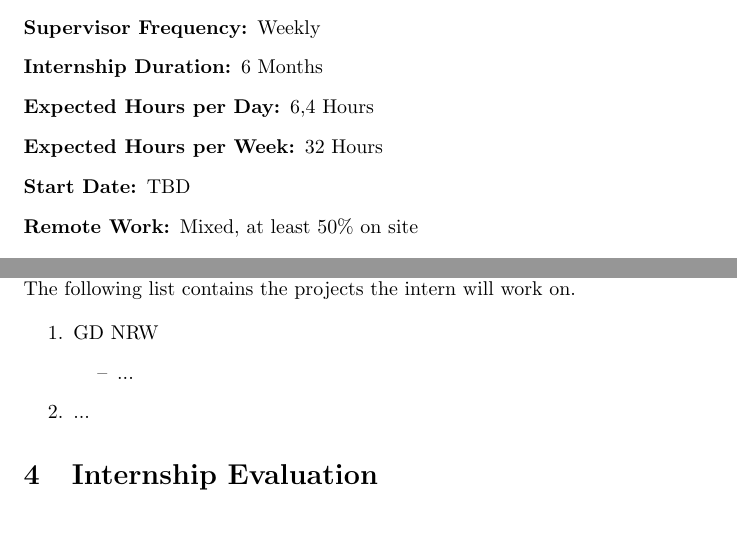
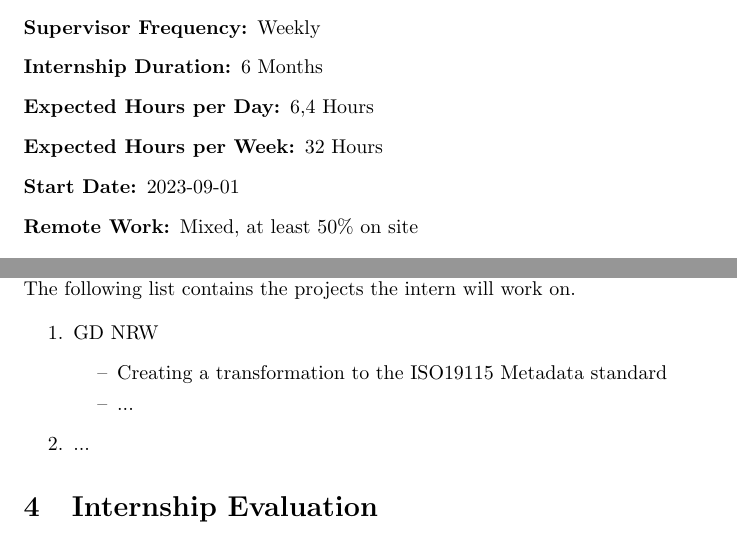
Before and after one commit to Leg-en/Learning-Agreement, a LaTeX document (lag.tex): two parts of pages 2 and 3 of 3, joined at a grey line, cut so that both start at the same text. Compiled offline with pdfLaTeX.

Commit message:
small fixes

```diff
--- a/lag.tex
+++ b/lag.tex
@@ -6,6 +6,7 @@
 \usepackage[english]{babel} % For language-specific hyphenation patterns
 \usepackage[hidelinks]{hyperref} % For clickable links
 \usepackage{enumitem}
+\usepackage[]{datetime2}
 \def\labelitemi{--}
 
 \title{Learning Agreement}
@@ -32,7 +33,7 @@ In the following section basic information's about the internship will be provid
     \item[Internship Duration:] 6 Months
     \item[Expected Hours per Day:] 6,4 Hours
     \item[Expected Hours per Week:] 32 Hours
-    \item[Start Date:] TBD
+    \item[Start Date:] 2023-09-01
     \item[Remote Work:] Mixed, at least 50\% on site
     \end{description}
 
@@ -74,6 +75,7 @@ In the course of the internship, the Intern will primarily work on various proje
 \begin{enumerate}
     \item GD NRW
     \begin{itemize}
+        \item Creating a transformation to the ISO19115 Metadata standard
         \item ...
     \end{itemize}
     \item ...
```
